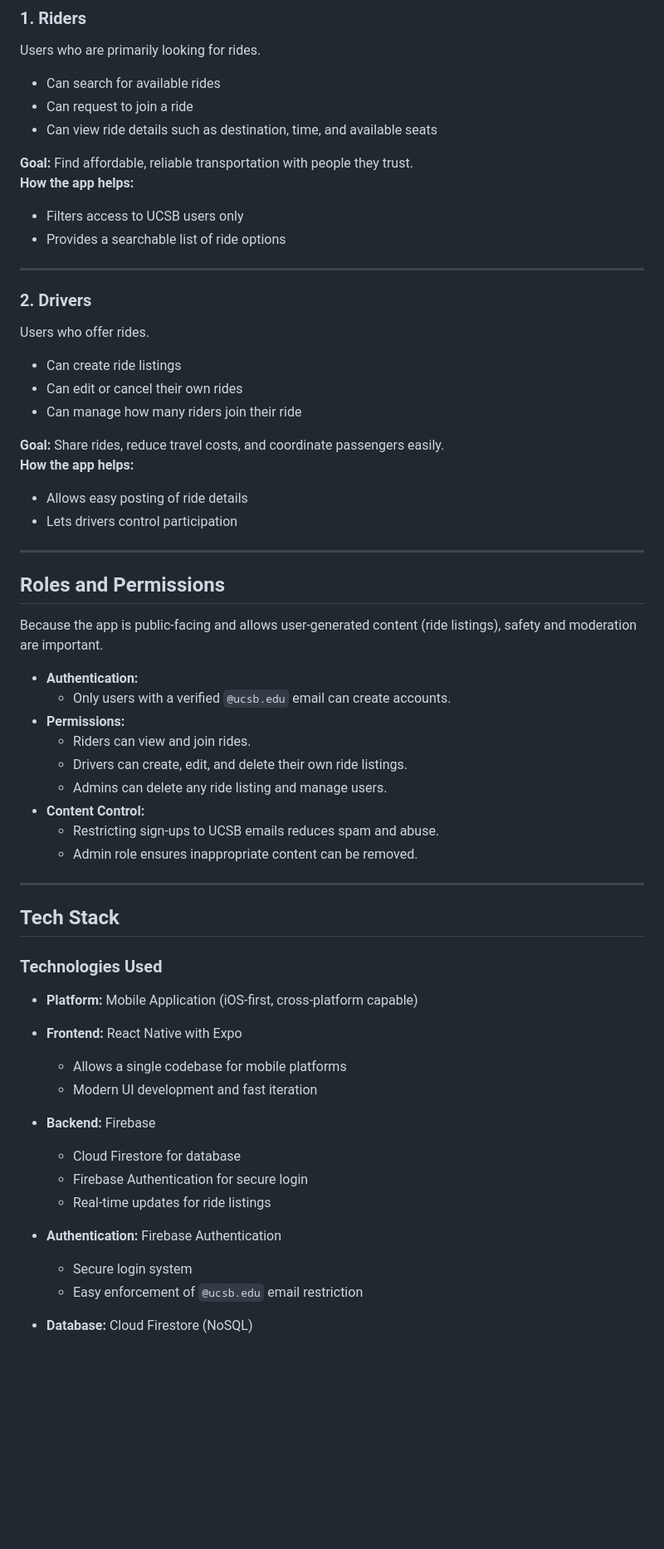
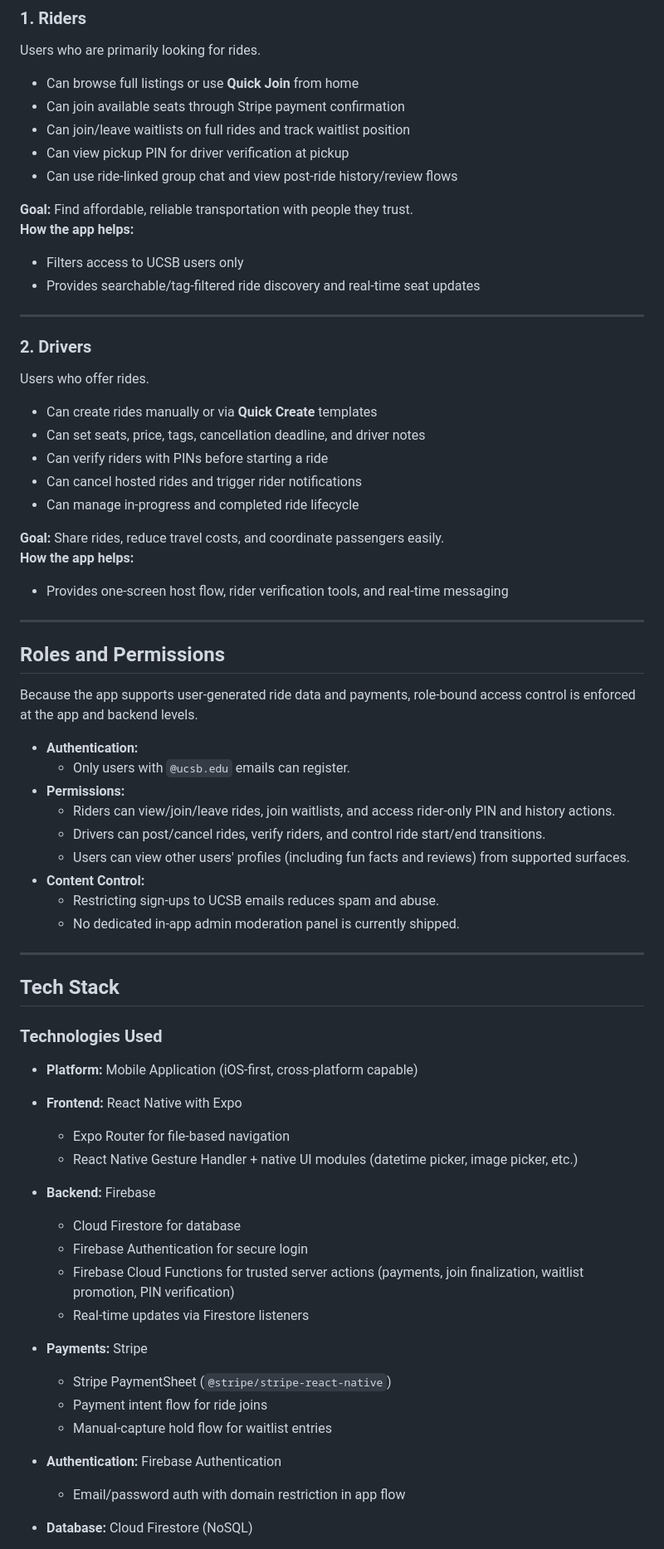
Before and after one commit to ucsb-cs148-w26/pj08-rideshare, a Markdown page: README.md, the part around one of its changes. Shown at 83% size. GitHub-like rendering; blank space fills up the shorter version.

```diff
--- a/README.md
+++ b/README.md
@@ -74,43 +100,46 @@ There are **two main user roles**, with a possible third administrative role:
 
 ### 1. Riders
 Users who are primarily looking for rides.
-- Can search for available rides
-- Can request to join a ride
-- Can view ride details such as destination, time, and available seats
+- Can browse full listings or use **Quick Join** from home
+- Can join available seats through Stripe payment confirmation
+- Can join/leave waitlists on full rides and track waitlist position
+- Can view pickup PIN for driver verification at pickup
+- Can use ride-linked group chat and view post-ride history/review flows
 
 **Goal:** Find affordable, reliable transportation with people they trust.
 **How the app helps:**
 - Filters access to UCSB users only
-- Provides a searchable list of ride options
+- Provides searchable/tag-filtered ride discovery and real-time seat updates
 
 ---
 
 ### 2. Drivers
 Users who offer rides.
-- Can create ride listings
-- Can edit or cancel their own rides
-- Can manage how many riders join their ride
+- Can create rides manually or via **Quick Create** templates
+- Can set seats, price, tags, cancellation deadline, and driver notes
+- Can verify riders with PINs before starting a ride
+- Can cancel hosted rides and trigger rider notifications
+- Can manage in-progress and completed ride lifecycle
 
 **Goal:** Share rides, reduce travel costs, and coordinate passengers easily.
 **How the app helps:**
-- Allows easy posting of ride details
-- Lets drivers control participation
+- Provides one-screen host flow, rider verification tools, and real-time messaging
 
 ---
 
 ## Roles and Permissions
 
-Because the app is public-facing and allows user-generated content (ride listings), safety and moderation are important.
+Because the app supports user-generated ride data and payments, role-bound access control is enforced at the app and backend levels.
 
 - **Authentication:**
-  - Only users with a verified `@ucsb.edu` email can create accounts.
+  - Only users with `@ucsb.edu` emails can register.
 - **Permissions:**
-  - Riders can view and join rides.
-  - Drivers can create, edit, and delete their own ride listings.
-  - Admins can delete any ride listing and manage users.
+  - Riders can view/join/leave rides, join waitlists, and access rider-only PIN and history actions.
+  - Drivers can post/cancel rides, verify riders, and control ride start/end transitions.
+  - Users can view other users' profiles (including fun facts and reviews) from supported surfaces.
 - **Content Control:**
   - Restricting sign-ups to UCSB emails reduces spam and abuse.
-  - Admin role ensures inappropriate content can be removed.
+  - No dedicated in-app admin moderation panel is currently shipped.
 
 ---
 
@@ -120,16 +149,21 @@ Because the app is public-facing and allows user-generated content (ride listing
 
 - **Platform:** Mobile Application (iOS-first, cross-platform capable)
 - **Frontend:** React Native with Expo
-  - Allows a single codebase for mobile platforms
-  - Modern UI development and fast iteration
+  - Expo Router for file-based navigation
+  - React Native Gesture Handler + native UI modules (datetime picker, image picker, etc.)
 
 - **Backend:** Firebase
   - Cloud Firestore for database
   - Firebase Authentication for secure login
-  - Real-time updates for ride listings
+  - Firebase Cloud Functions for trusted server actions (payments, join finalization, waitlist promotion, PIN verification)
+  - Real-time updates via Firestore listeners
+
+- **Payments:** Stripe
+  - Stripe PaymentSheet (`@stripe/stripe-react-native`)
+  - Payment intent flow for ride joins
+  - Manual-capture hold flow for waitlist entries
 
 - **Authentication:** Firebase Authentication
-  - Secure login system
-  - Easy enforcement of `@ucsb.edu` email restriction
+  - Email/password auth with domain restriction in app flow
 
 - **Database:** Cloud Firestore (NoSQL)
```
Also changed, not shown: other parts of README.md (+70 -36 lines).
